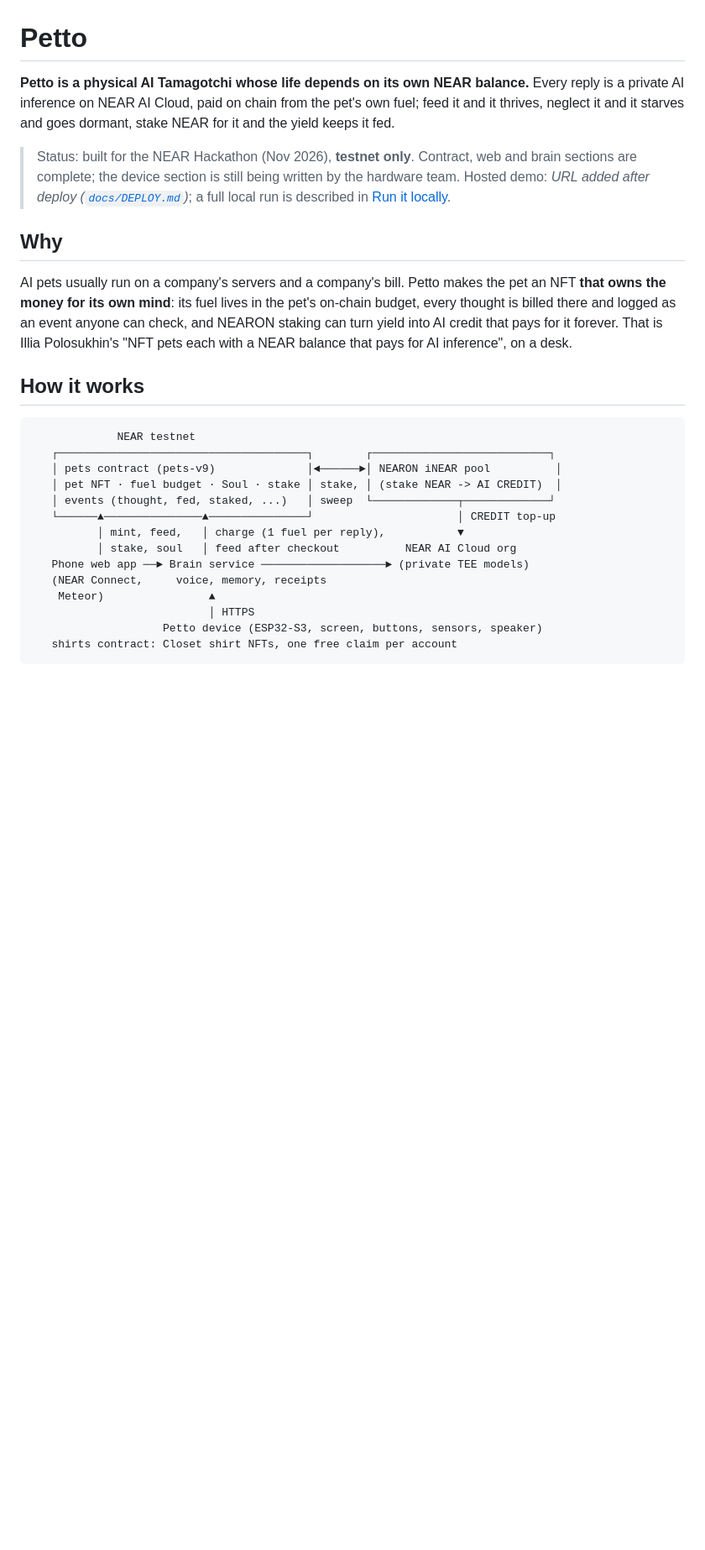
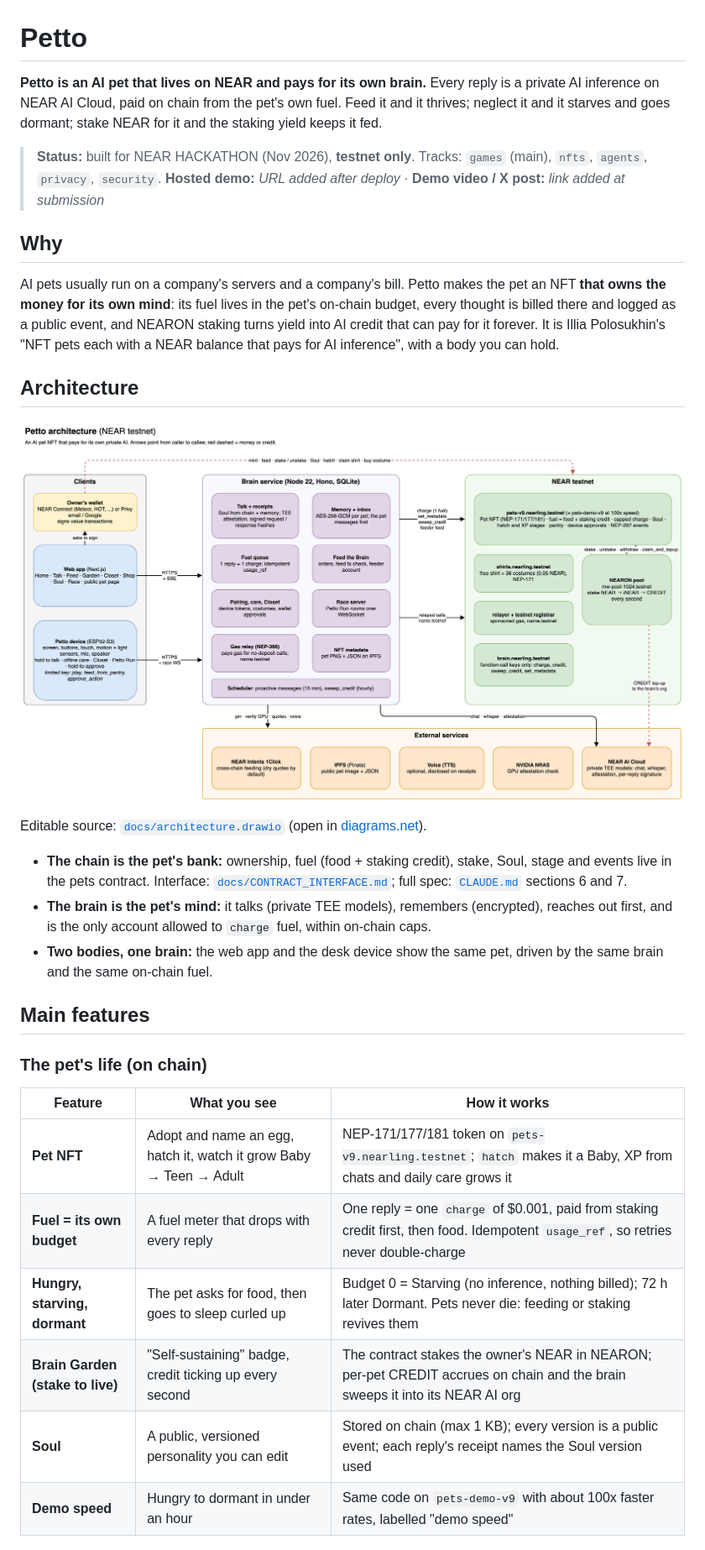
Before and after one commit to JNHNG0205/Nearling, a Markdown page: README.md, the part around one of its changes. Shown at 84% size. Rendered like a GitHub page; pictures changed too: docs/architecture.png (added); blank space fills up the shorter version.

````diff
--- a/README.md
+++ b/README.md
@@ -1,27 +1,34 @@
 # Petto
 
-**Petto is a physical AI Tamagotchi whose life depends on its own NEAR balance.** Every reply is a private AI inference on NEAR AI Cloud, paid on chain from the pet's own fuel; feed it and it thrives, neglect it and it starves and goes dormant, stake NEAR for it and the yield keeps it fed.
+**Petto is an AI pet that lives on NEAR and pays for its own brain.** Every reply is a private AI inference on NEAR AI Cloud, paid on chain from the pet's own fuel. Feed it and it thrives; neglect it and it starves and goes dormant; stake NEAR for it and the staking yield keeps it fed.
 
-> Status: built for the NEAR Hackathon (Nov 2026), **testnet only**. Contract, web and brain sections are complete; the device section is still being written by the hardware team. Hosted demo: _URL added after deploy ([`docs/DEPLOY.md`](docs/DEPLOY.md))_; a full local run is described in [Run it locally](#run-it-locally).
+> **Status:** built for NEAR HACKATHON (Nov 2026), **testnet only**. Tracks: `games` (main), `nfts`, `agents`, `privacy`, `security`.
+> **Hosted demo:** _URL added after deploy_ · **Demo video / X post:** _link added at submission_
 
 ## Why
 
-AI pets usually run on a company's servers and a company's bill. Petto makes the pet an NFT **that owns the money for its own mind**: its fuel lives in the pet's on-chain budget, every thought is billed there and logged as an event anyone can check, and NEARON staking can turn yield into AI credit that pays for it forever. That is Illia Polosukhin's "NFT pets each with a NEAR balance that pays for AI inference", on a desk.
+AI pets usually run on a company's servers and a company's bill. Petto makes the pet an NFT **that owns the money for its own mind**: its fuel lives in the pet's on-chain budget, every thought is billed there and logged as a public event, and NEARON staking turns yield into AI credit that can pay for it forever. It is Illia Polosukhin's "NFT pets each with a NEAR balance that pays for AI inference", with a body you can hold.
 
-## How it works
+## Architecture
 
-```
-             NEAR testnet
-   ┌──────────────────────────────────────┐        ┌───────────────────────────┐
-   │ pets contract (pets-v9)              │◄──────►│ NEARON iNEAR pool          │
-   │ pet NFT · fuel budget · Soul · stake │ stake, │ (stake NEAR -> AI CREDIT)  │
-   │ events (thought, fed, staked, ...)   │ sweep  └─────────────┬─────────────┘
-   └──────▲───────────────▲───────────────┘                      │ CREDIT top-up
-          │ mint, feed,   │ charge (1 fuel per reply),           ▼
-          │ stake, soul   │ feed after checkout          NEAR AI Cloud org
-   Phone web app ──► Brain service ───────────────────► (private TEE models)
-   (NEAR Connect,     voice, memory, receipts
-    Meteor)                ▲
-                           │ HTTPS
-                    Petto device (ESP32-S3, screen, buttons, sensors, speaker)
-   shirts contract: Closet shirt NFTs, one free claim per account
+![Petto architecture](docs/architecture.png)
+
+Editable source: [`docs/architecture.drawio`](docs/architecture.drawio) (open in [diagrams.net](https://app.diagrams.net)).
+
+- **The chain is the pet's bank:** ownership, fuel (food + staking credit), stake, Soul, stage and events live in the pets contract. Interface: [`docs/CONTRACT_INTERFACE.md`](docs/CONTRACT_INTERFACE.md); full spec: [`CLAUDE.md`](CLAUDE.md) sections 6 and 7.
+- **The brain is the pet's mind:** it talks (private TEE models), remembers (encrypted), reaches out first, and is the only account allowed to `charge` fuel, within on-chain caps.
+- **Two bodies, one brain:** the web app and the desk device show the same pet, driven by the same brain and the same on-chain fuel.
+
+## Main features
+
+### The pet's life (on chain)
+
+| Feature | What you see | How it works |
+|---|---|---|
+| **Pet NFT** | Adopt and name an egg, hatch it, watch it grow Baby → Teen → Adult | NEP-171/177/181 token on `pets-v9.nearling.testnet`; `hatch` makes it a Baby, XP from chats and daily care grows it |
+| **Fuel = its own budget** | A fuel meter that drops with every reply | One reply = one `charge` of $0.001, paid from staking credit first, then food. Idempotent `usage_ref`, so retries never double-charge |
+| **Hungry, starving, dormant** | The pet asks for food, then goes to sleep curled up | Budget 0 = Starving (no inference, nothing billed); 72 h later Dormant. Pets never die: feeding or staking revives them |
+| **Brain Garden (stake to live)** | "Self-sustaining" badge, credit ticking up every second | The contract stakes the owner's NEAR in NEARON; per-pet CREDIT accrues on chain and the brain sweeps it into its NEAR AI org |
+| **Soul** | A public, versioned personality you can edit | Stored on chain (max 1 KB); every version is a public event; each reply's receipt names the Soul version used |
+| **Demo speed** | Hungry to dormant in under an hour | Same code on `pets-demo-v9` with about 100x faster rates, labelled "demo speed" |
+
````
Also changed, not shown: other parts of README.md (+141 -164 lines), 1 other file.
